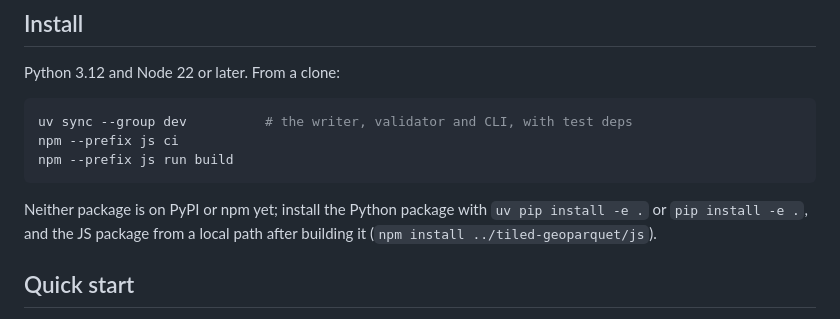
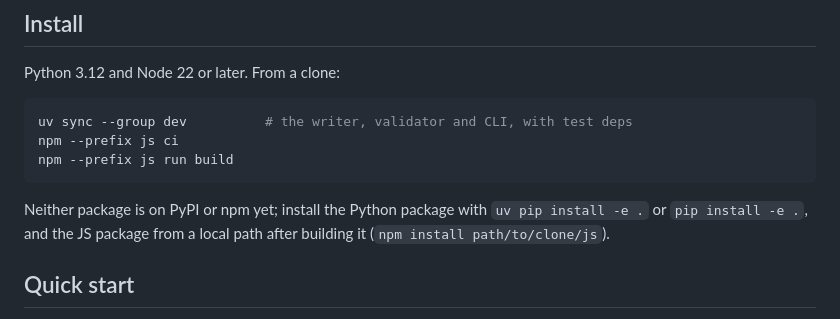
Before and after one commit to Shane98c/geoparquet-lod, a Markdown page: docs/usage.md, the part around the change. Rendered like a GitHub page.

Commit message:
Give the local JS install path as a placeholder

```diff
--- a/docs/usage.md
+++ b/docs/usage.md
@@ -148,7 +148,7 @@ npm --prefix js run build
 
 Neither package is on PyPI or npm yet; install the Python package with
 `uv pip install -e .` or `pip install -e .`, and the JS package from a local
-path after building it (`npm install ../tiled-geoparquet/js`).
+path after building it (`npm install path/to/clone/js`).
 
 ## Quick start
 
```
